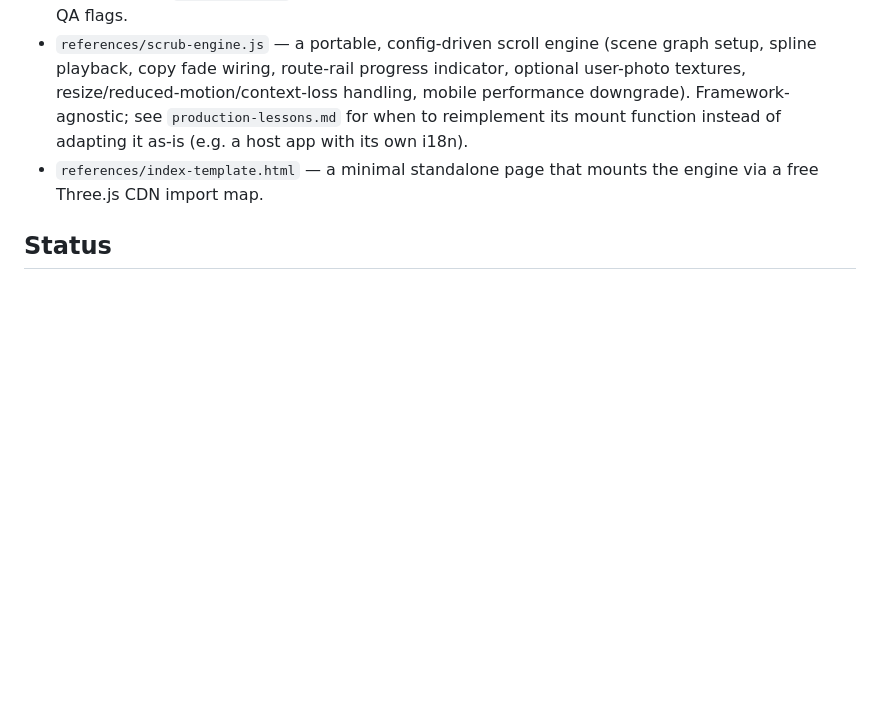
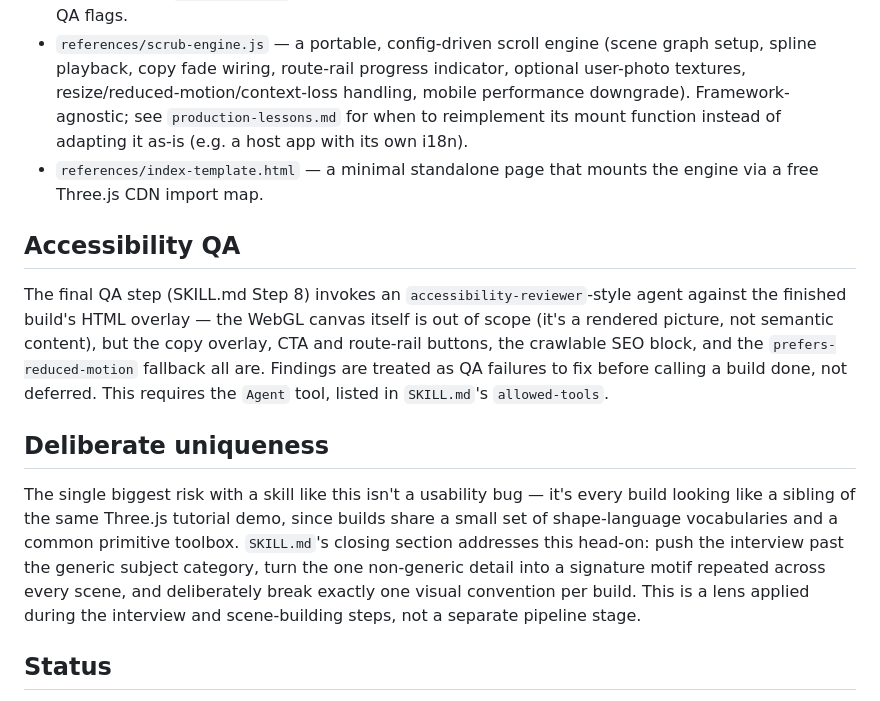
Before and after one commit to jasc66/scroll-flyover, a Markdown page: README.md, the part around the change. GitHub-like rendering; blank space fills up the shorter version.

Commit message:
Documenta el paso de QA de accesibilidad y la sección de unicidad deliberada en el README
El README no reflejaba dos partes del skill actual: el paso de Step 8 que
invoca un agente de accesibilidad sobre el overlay HTML, y la sección
"Deliberate uniqueness" que evita que los builds se vean genéricos.

Co-Authored-By: Claude Sonnet 5 <noreply@anthropic.com>

```diff
--- a/README.md
+++ b/README.md
@@ -58,6 +58,25 @@ from.
 - `references/index-template.html` — a minimal standalone page that mounts the engine
   via a free Three.js CDN import map.
 
+## Accessibility QA
+
+The final QA step (SKILL.md Step 8) invokes an `accessibility-reviewer`-style agent
+against the finished build's HTML overlay — the WebGL canvas itself is out of scope
+(it's a rendered picture, not semantic content), but the copy overlay, CTA and
+route-rail buttons, the crawlable SEO block, and the `prefers-reduced-motion` fallback
+all are. Findings are treated as QA failures to fix before calling a build done, not
+deferred. This requires the `Agent` tool, listed in `SKILL.md`'s `allowed-tools`.
+
+## Deliberate uniqueness
+
+The single biggest risk with a skill like this isn't a usability bug — it's every
+build looking like a sibling of the same Three.js tutorial demo, since builds share a
+small set of shape-language vocabularies and a common primitive toolbox. `SKILL.md`'s
+closing section addresses this head-on: push the interview past the generic subject
+category, turn the one non-generic detail into a signature motif repeated across every
+scene, and deliberately break exactly one visual convention per build. This is a lens
+applied during the interview and scene-building steps, not a separate pipeline stage.
+
 ## Status
 
 Used to build a real portfolio site (a spiral-ascent 3D tower embedded in a
```
